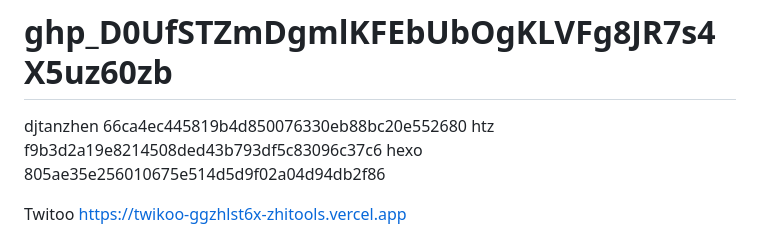
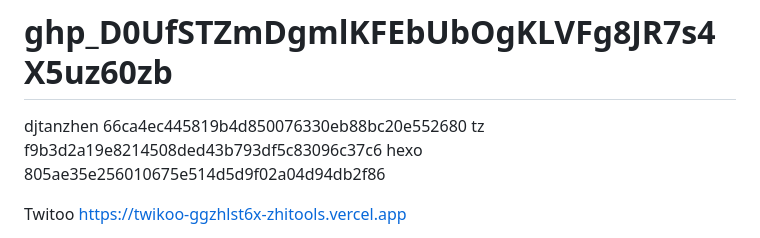
Before and after one commit to ZHITOOLS/back, a Markdown page: README.md, the part around the change. GitHub-like rendering.

```diff
--- a/README.md
+++ b/README.md
@@ -1,7 +1,7 @@
 # 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0zb
 djtanzhen
 66ca4ec445819b4d850076330eb88bc20e552680
-htz
+tz
 f9b3d2a19e8214508ded43b793df5c83096c37c6
 hexo
 805ae35e256010675e514d5d9f02a04d94db2f86
```
